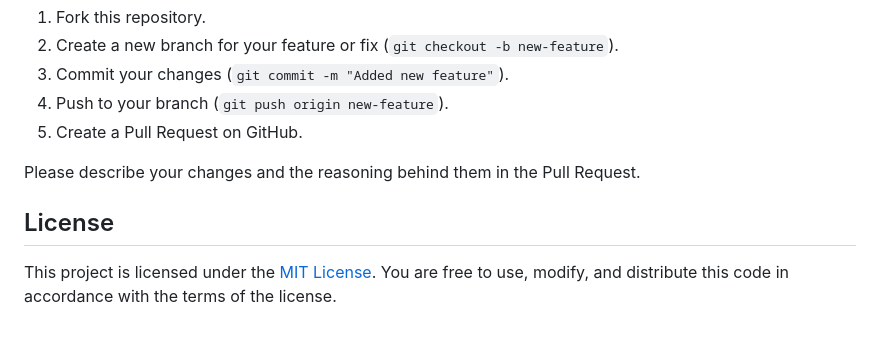
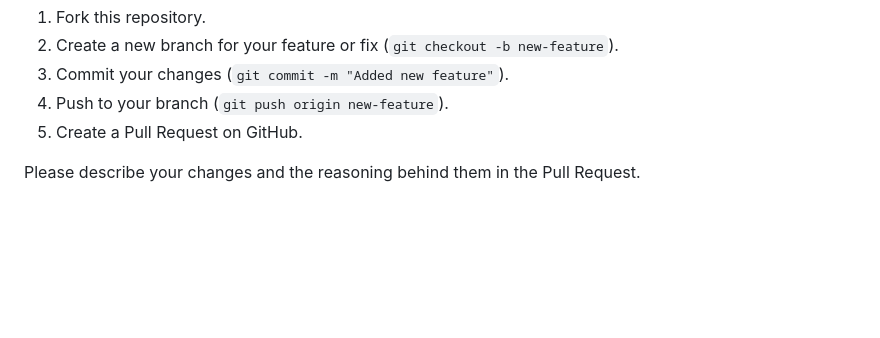
Before and after one commit to IvanSholana/stopwatch-detection, a Markdown page: readme.md, the part around the change. GitHub-like rendering; blank space fills up the shorter version.

```diff
--- a/readme.md
+++ b/readme.md
@@ -104,6 +104,3 @@ We warmly welcome contributions to this project. To contribute, please follow th
 5. Create a Pull Request on GitHub.
 
 Please describe your changes and the reasoning behind them in the Pull Request.
-
-## License
-This project is licensed under the [MIT License](LICENSE). You are free to use, modify, and distribute this code in accordance with the terms of the license.
```
